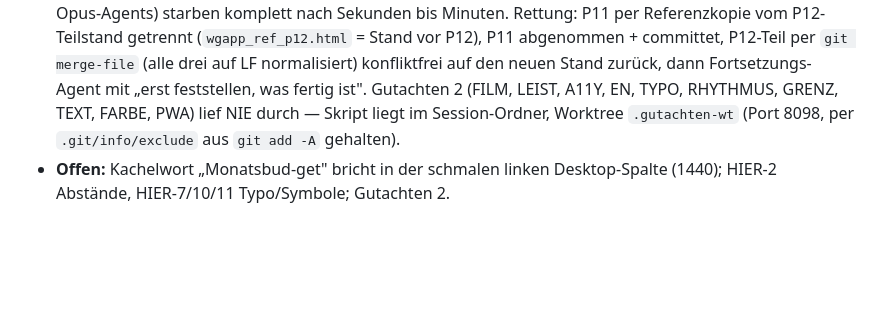
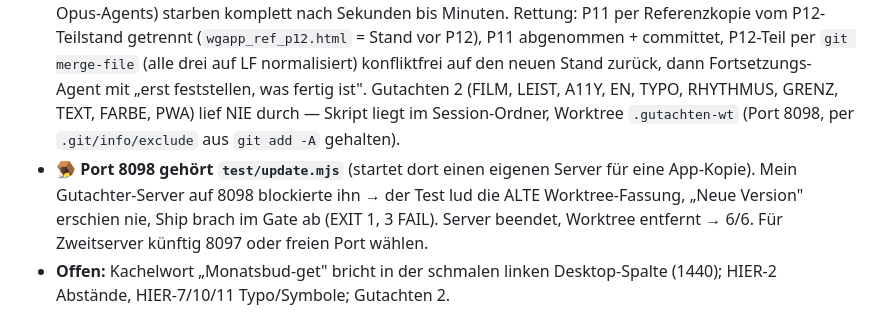
Before and after one commit to OGBullZ/WG-APP, a Markdown page: CLAUDE.md, the part around the change. Rendered like a GitHub page; blank space fills up the shorter version.

Commit message:
docs: Port 8098 gehoert test/update.mjs
Co-Authored-By: Claude Opus 5.5 <noreply@anthropic.com>

```diff
--- a/CLAUDE.md
+++ b/CLAUDE.md
@@ -861,6 +861,7 @@ Offene Punkte aus v112 gebaut, Abnahme je Paket im Hauptloop:
 - **P13 Erste Schritte** (`180e508`, `start_v113`): Karte auf Heute einer leeren WG, Kacheln dahinter eingeklappt; nach dem Assistenten Aufgaben per `snooze` gestaffelt, am Einrichtungstag keine Push-Mahnungen; Kachel-Raster < 388 px dreispaltig.
 - **`optik_v111` T2/T4** waren ab dem 16. jedes Monats rot: Vormonats-Posten fiel aus dem 30-Tage-Fenster der Vorstreck-Rechnung → Posten auf `vor(3)`.
 - 🪤 **Session-Limit, viermal:** P12 und P13 starben je mitten in der Arbeit, beide Gutachten-Läufe (10 bzw. 5 Opus-Agents) starben komplett nach Sekunden bis Minuten. Rettung: P11 per Referenzkopie vom P12-Teilstand getrennt (`wgapp_ref_p12.html` = Stand vor P12), P11 abgenommen + committet, P12-Teil per `git merge-file` (alle drei auf LF normalisiert) konfliktfrei auf den neuen Stand zurück, dann Fortsetzungs-Agent mit „erst feststellen, was fertig ist". Gutachten 2 (FILM, LEIST, A11Y, EN, TYPO, RHYTHMUS, GRENZ, TEXT, FARBE, PWA) lief NIE durch — Skript liegt im Session-Ordner, Worktree `.gutachten-wt` (Port 8098, per `.git/info/exclude` aus `git add -A` gehalten).
+- 🪤 **Port 8098 gehört `test/update.mjs`** (startet dort einen eigenen Server für eine App-Kopie). Mein Gutachter-Server auf 8098 blockierte ihn → der Test lud die ALTE Worktree-Fassung, „Neue Version" erschien nie, Ship brach im Gate ab (EXIT 1, 3 FAIL). Server beendet, Worktree entfernt → 6/6. Für Zweitserver künftig 8097 oder freien Port wählen.
 - **Offen:** Kachelwort „Monatsbud-get" bricht in der schmalen linken Desktop-Spalte (1440); HIER-2 Abstände, HIER-7/10/11 Typo/Symbole; Gutachten 2.
 
 ## Live & Deploy
```
